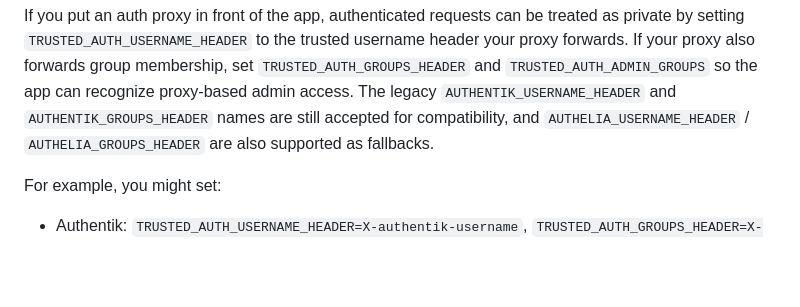
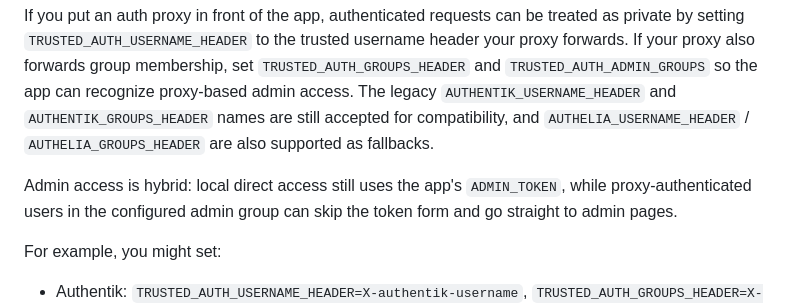
Before and after one commit to antwanchild/cutco_catalog, a Markdown page: README.md, the part around the change. GitHub-like rendering; blank space fills up the shorter version.

Commit message:
docs: note hybrid admin auth flow

```diff
--- a/README.md
+++ b/README.md
@@ -164,6 +164,8 @@ Private pages describe collector data or allow changes:
 - import, export, completion, sync, and other mutation routes
 
 If you put an auth proxy in front of the app, authenticated requests can be treated as private by setting `TRUSTED_AUTH_USERNAME_HEADER` to the trusted username header your proxy forwards. If your proxy also forwards group membership, set `TRUSTED_AUTH_GROUPS_HEADER` and `TRUSTED_AUTH_ADMIN_GROUPS` so the app can recognize proxy-based admin access. The legacy `AUTHENTIK_USERNAME_HEADER` and `AUTHENTIK_GROUPS_HEADER` names are still accepted for compatibility, and `AUTHELIA_USERNAME_HEADER` / `AUTHELIA_GROUPS_HEADER` are also supported as fallbacks.
+
+Admin access is hybrid: local direct access still uses the app's `ADMIN_TOKEN`, while proxy-authenticated users in the configured admin group can skip the token form and go straight to admin pages.
 
 For example, you might set:
 
```
Also changed, not shown: SECURITY.md (+1 -1 lines).
